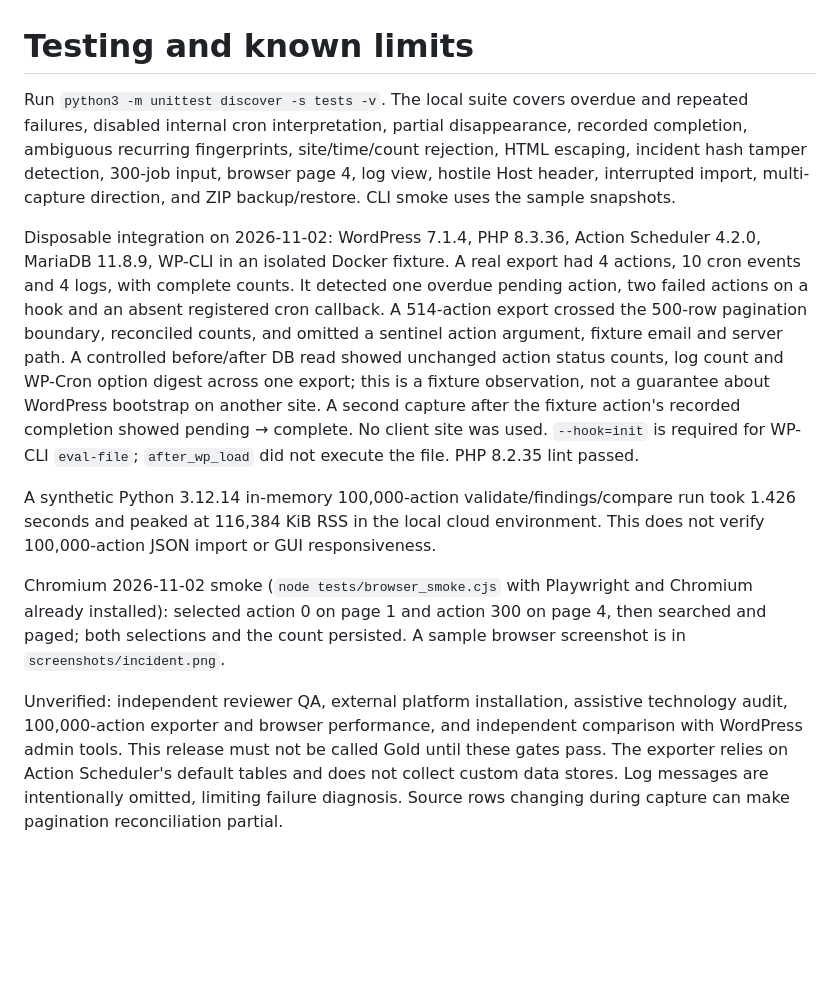
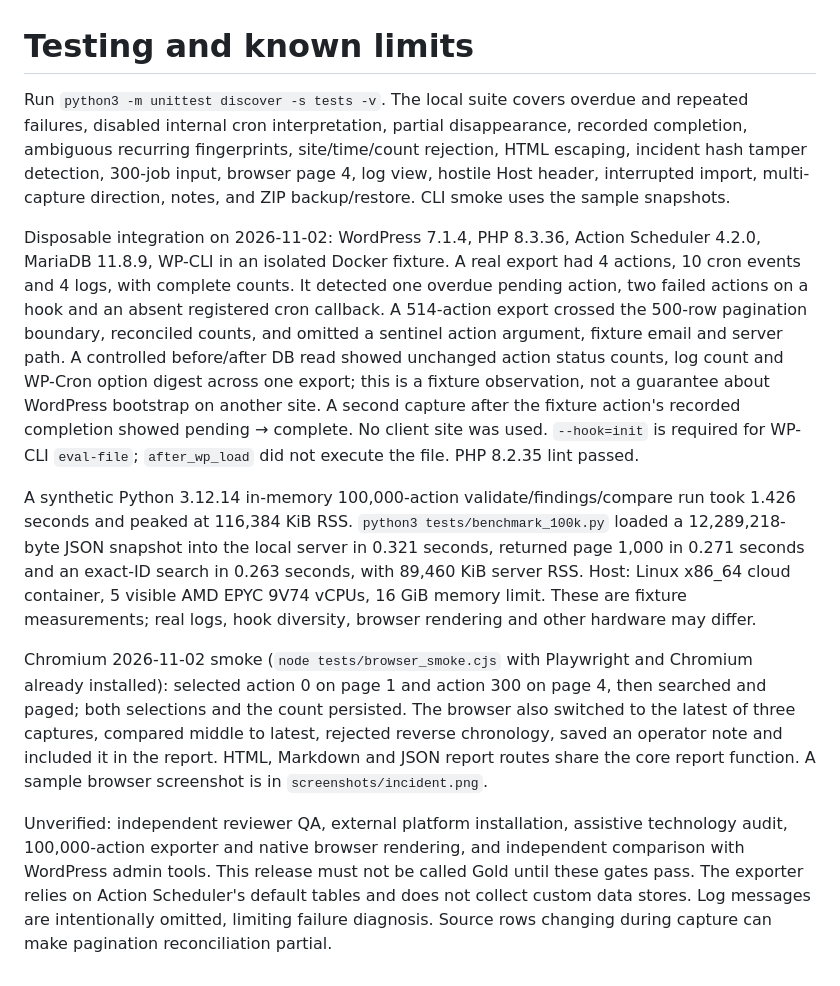
Before and after one commit to loganpendragonmultiverse/wordpress-queue-inspector, a Markdown page: TESTING.md, the part around the change. Rendered like a GitHub page; blank space fills up the shorter version.

```diff
--- a/TESTING.md
+++ b/TESTING.md
@@ -1,11 +1,11 @@
 # Testing and known limits
 
-Run `python3 -m unittest discover -s tests -v`. The local suite covers overdue and repeated failures, disabled internal cron interpretation, partial disappearance, recorded completion, ambiguous recurring fingerprints, site/time/count rejection, HTML escaping, incident hash tamper detection, 300-job input, browser page 4, log view, hostile Host header, interrupted import, multi-capture direction, and ZIP backup/restore. CLI smoke uses the sample snapshots.
+Run `python3 -m unittest discover -s tests -v`. The local suite covers overdue and repeated failures, disabled internal cron interpretation, partial disappearance, recorded completion, ambiguous recurring fingerprints, site/time/count rejection, HTML escaping, incident hash tamper detection, 300-job input, browser page 4, log view, hostile Host header, interrupted import, multi-capture direction, notes, and ZIP backup/restore. CLI smoke uses the sample snapshots.
 
 Disposable integration on 2026-11-02: WordPress 7.1.4, PHP 8.3.36, Action Scheduler 4.2.0, MariaDB 11.8.9, WP-CLI in an isolated Docker fixture. A real export had 4 actions, 10 cron events and 4 logs, with complete counts. It detected one overdue pending action, two failed actions on a hook and an absent registered cron callback. A 514-action export crossed the 500-row pagination boundary, reconciled counts, and omitted a sentinel action argument, fixture email and server path. A controlled before/after DB read showed unchanged action status counts, log count and WP-Cron option digest across one export; this is a fixture observation, not a guarantee about WordPress bootstrap on another site. A second capture after the fixture action's recorded completion showed pending → complete. No client site was used. `--hook=init` is required for WP-CLI `eval-file`; `after_wp_load` did not execute the file. PHP 8.2.35 lint passed.
 
-A synthetic Python 3.12.14 in-memory 100,000-action validate/findings/compare run took 1.426 seconds and peaked at 116,384 KiB RSS in the local cloud environment. This does not verify 100,000-action JSON import or GUI responsiveness.
+A synthetic Python 3.12.14 in-memory 100,000-action validate/findings/compare run took 1.426 seconds and peaked at 116,384 KiB RSS. `python3 tests/benchmark_100k.py` loaded a 12,289,218-byte JSON snapshot into the local server in 0.321 seconds, returned page 1,000 in 0.271 seconds and an exact-ID search in 0.263 seconds, with 89,460 KiB server RSS. Host: Linux x86_64 cloud container, 5 visible AMD EPYC 9V74 vCPUs, 16 GiB memory limit. These are fixture measurements; real logs, hook diversity, browser rendering and other hardware may differ.
 
-Chromium 2026-11-02 smoke (`node tests/browser_smoke.cjs` with Playwright and Chromium already installed): selected action 0 on page 1 and action 300 on page 4, then searched and paged; both selections and the count persisted. A sample browser screenshot is in `screenshots/incident.png`.
+Chromium 2026-11-02 smoke (`node tests/browser_smoke.cjs` with Playwright and Chromium already installed): selected action 0 on page 1 and action 300 on page 4, then searched and paged; both selections and the count persisted. The browser also switched to the latest of three captures, compared middle to latest, rejected reverse chronology, saved an operator note and included it in the report. HTML, Markdown and JSON report routes share the core report function. A sample browser screenshot is in `screenshots/incident.png`.
 
-Unverified: independent reviewer QA, external platform installation, assistive technology audit, 100,000-action exporter and browser performance, and independent comparison with WordPress admin tools. This release must not be called Gold until these gates pass. The exporter relies on Action Scheduler's default tables and does not collect custom data stores. Log messages are intentionally omitted, limiting failure diagnosis. Source rows changing during capture can make pagination reconciliation partial.
+Unverified: independent reviewer QA, external platform installation, assistive technology audit, 100,000-action exporter and native browser rendering, and independent comparison with WordPress admin tools. This release must not be called Gold until these gates pass. The exporter relies on Action Scheduler's default tables and does not collect custom data stores. Log messages are intentionally omitted, limiting failure diagnosis. Source rows changing during capture can make pagination reconciliation partial.
```
Also changed, not shown: CHANGELOG.md (+1 -1 lines), README.md (+6 -4 lines), screenshots/incident.png, 10 other files.
